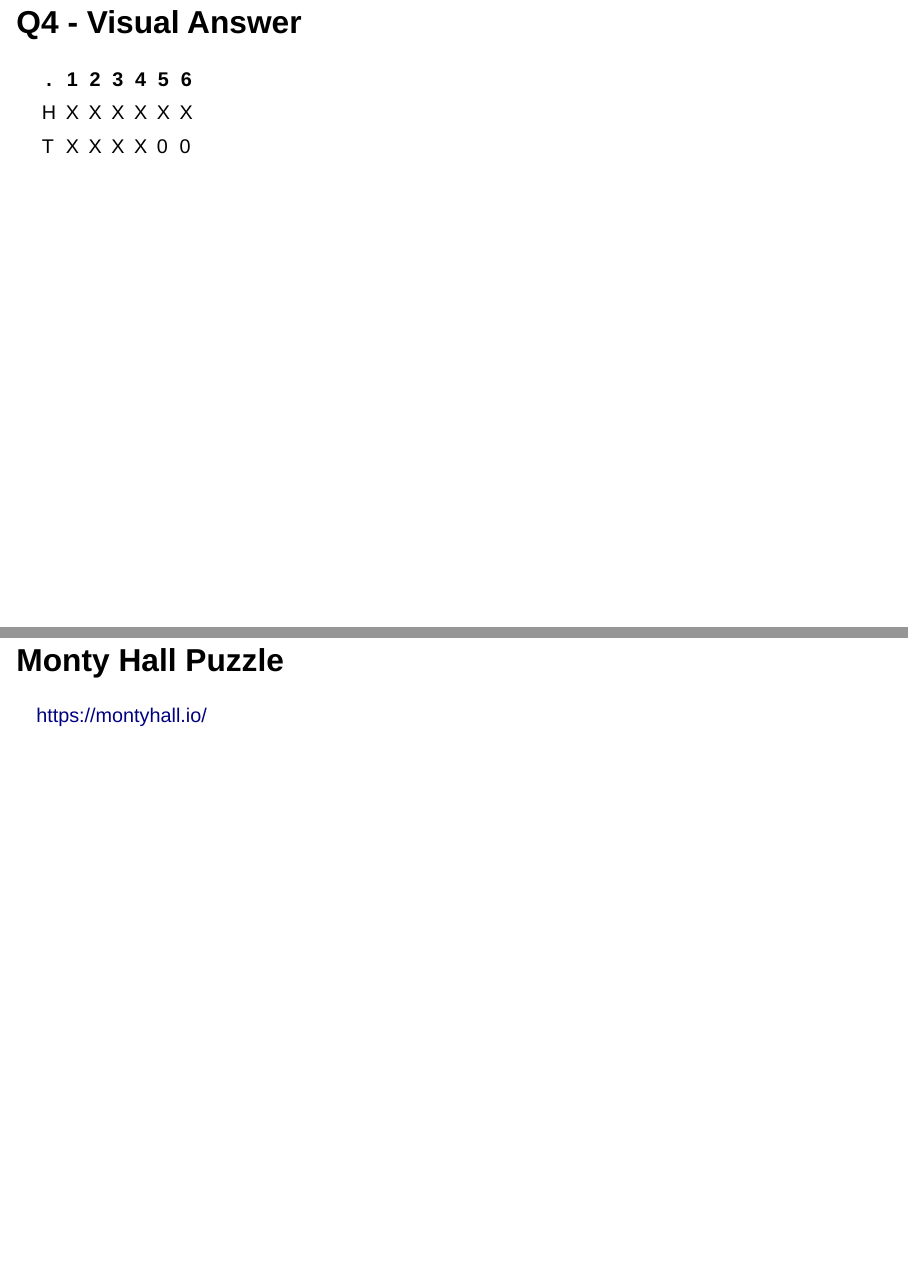
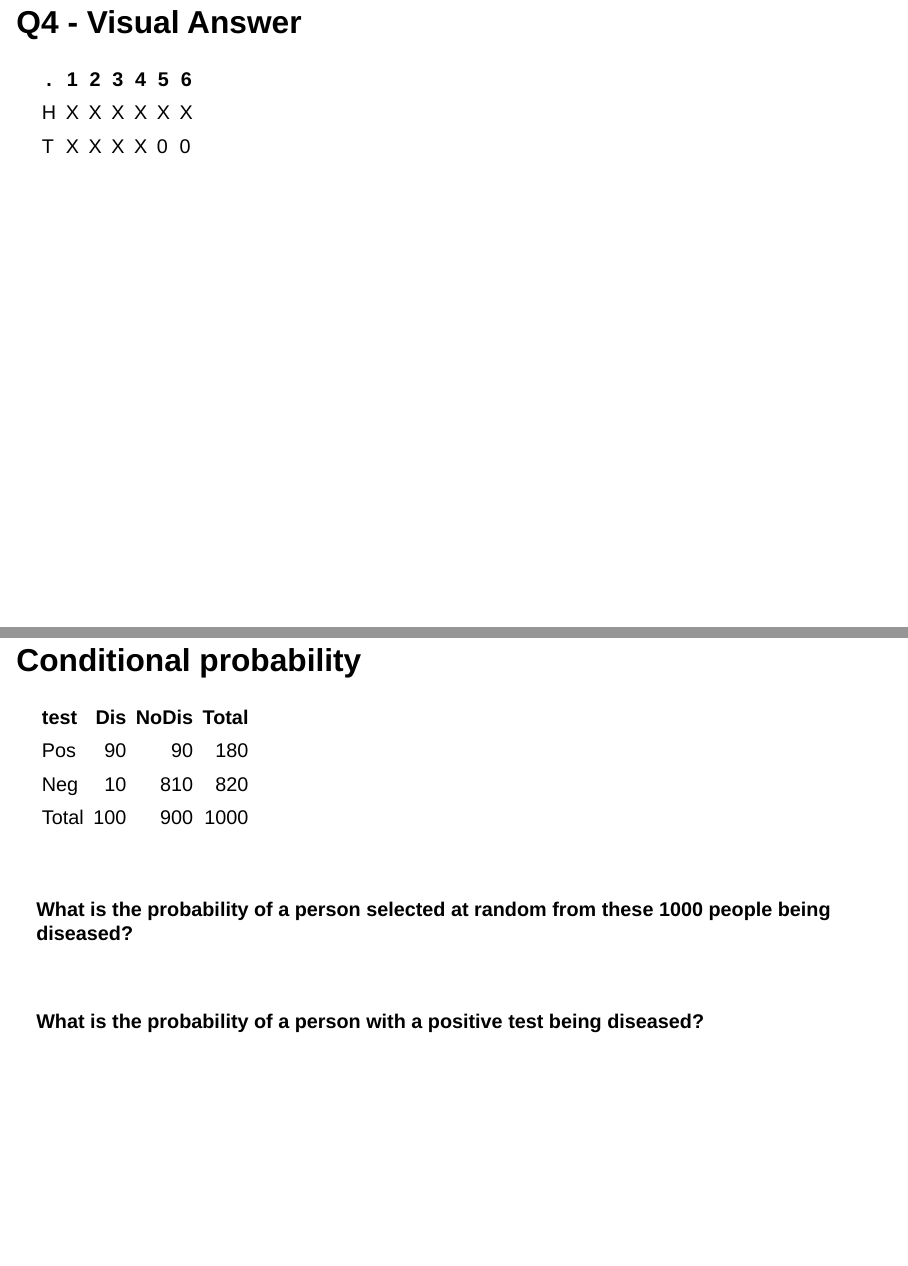
Before and after one commit to pathmes/md2023stats, a Quarto document (stat2.qmd): pages 16 and 17 of 35 before the commit and pages 16 and 17 of 34 after it, joined at a grey line. Rendered offline with R 4.5, knitr and Pandoc in place of Quarto, with nearby package versions; drawn as Slidy slides in place of the format the file asks for; code that draws random numbers runs with fixed seeds of ours; some code elsewhere in the file could not run offline.

Commit message:
link to Monty Hall removed

````diff
--- a/stat2.qmd
+++ b/stat2.qmd
@@ -128,10 +128,7 @@ H    | X | X | X | X | X | X |
 T    | X | X | X | X | 0 | 0 |
 
 
-## Monty Hall Puzzle
 
-
-<https://montyhall.io/>
 
 ## Conditional probability
 
@@ -143,7 +140,7 @@ scrd <- tribble(
   "Total", 100, 900, 1000
 )
 
-flextable::flextable(scrd)
+kableExtra::kable(scrd)
 ```
 
 \
````
